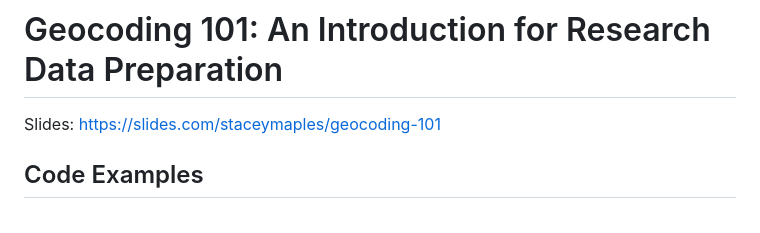
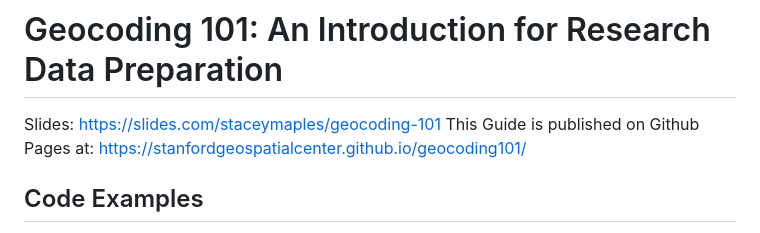
Before and after one commit to StanfordGeospatialCenter/geocoding101, a Markdown page: README.md, the part around one of its changes. Drawn GitHub-style.

Commit message:
Improve formatting of links and enhance clarity in README content

```diff
--- a/README.md
+++ b/README.md
@@ -1,5 +1,7 @@
 # Geocoding 101: An Introduction for Research Data Preparation
-Slides: https://slides.com/staceymaples/geocoding-101
+
+Slides: [https://slides.com/staceymaples/geocoding-101](https://slides.com/staceymaples/geocoding-101)
+This Guide is published on Github Pages at: [https://stanfordgeospatialcenter.github.io/geocoding101/](https://stanfordgeospatialcenter.github.io/geocoding101/)
 
 ## Code Examples
 
```
Also changed, not shown: other parts of README.md (+11 -2 lines).
